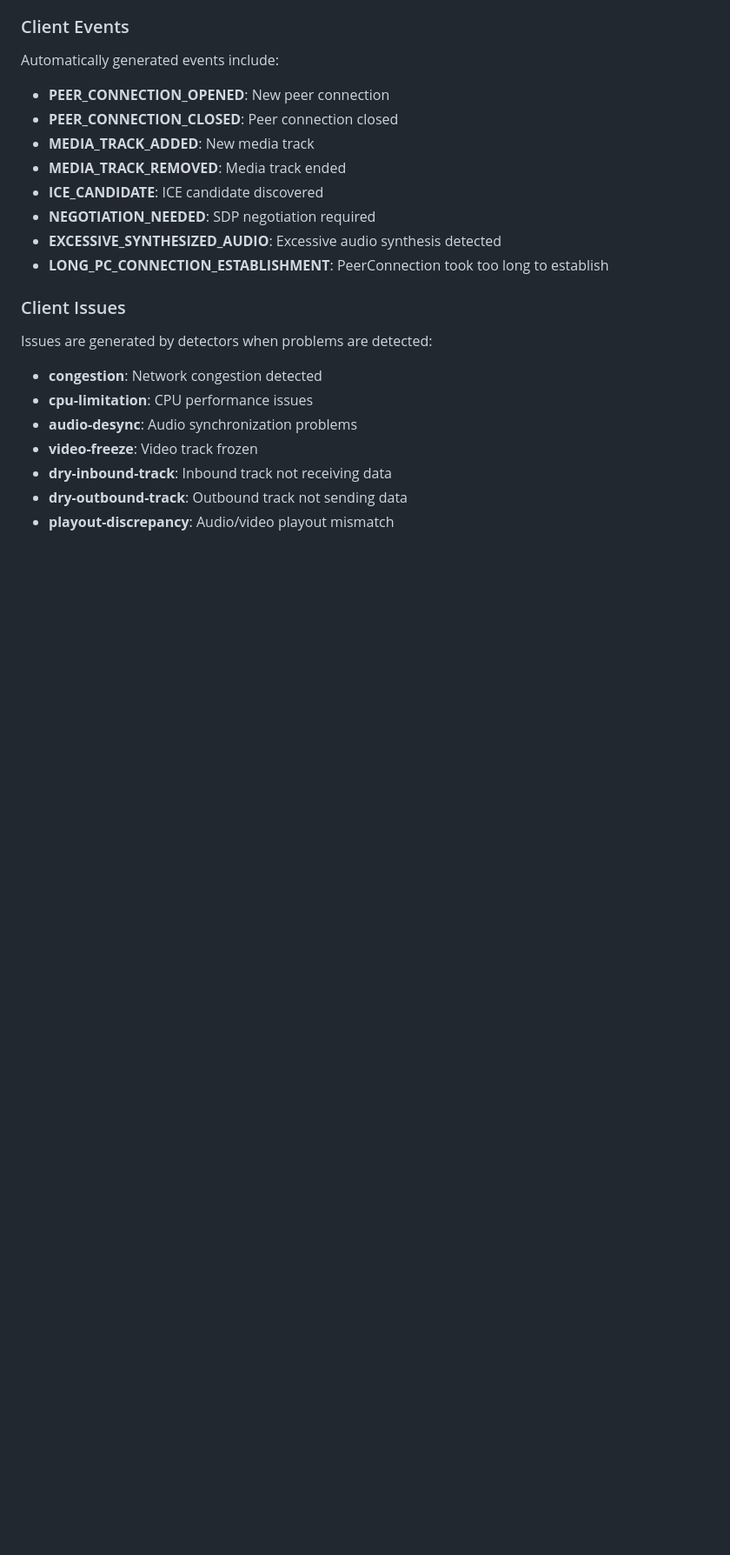
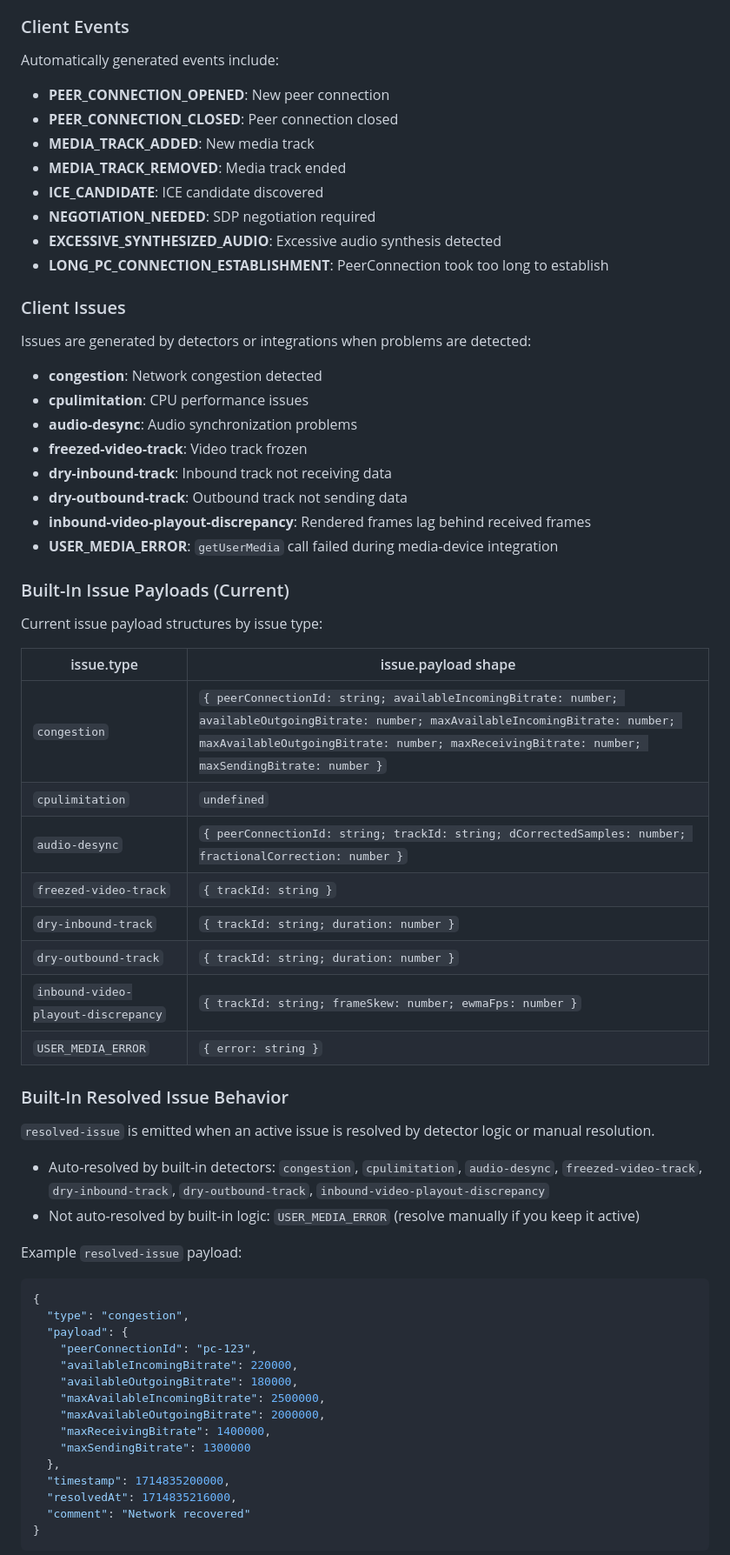
Before and after one commit to ObserveRTC/client-monitor-js, a Markdown page: README.md, the part around one of its changes. Shown at 87% size. Drawn GitHub-style; blank space fills up the shorter version.

Commit message:
docs: update README with issue payload structure and event handling details
Co-authored-by: Copilot <copilot@github.com>

````diff
--- a/README.md
+++ b/README.md
@@ -1025,12 +1048,56 @@ Automatically generated events include:
 
 ### Client Issues
 
-Issues are generated by detectors when problems are detected:
+Issues are generated by detectors or integrations when problems are detected:
 
 -   **congestion**: Network congestion detected
--   **cpu-limitation**: CPU performance issues
+-   **cpulimitation**: CPU performance issues
 -   **audio-desync**: Audio synchronization problems
--   **video-freeze**: Video track frozen
+-   **freezed-video-track**: Video track frozen
 -   **dry-inbound-track**: Inbound track not receiving data
 -   **dry-outbound-track**: Outbound track not sending data
--   **playout-discrepancy**: Audio/video playout mismatch
+-   **inbound-video-playout-discrepancy**: Rendered frames lag behind received frames
+-   **USER_MEDIA_ERROR**: `getUserMedia` call failed during media-device integration
+
+### Built-In Issue Payloads (Current)
+
+Current issue payload structures by issue type:
+
+| issue.type | issue.payload shape |
+|---|---|
+| `congestion` | `{ peerConnectionId: string; availableIncomingBitrate: number; availableOutgoingBitrate: number; maxAvailableIncomingBitrate: number; maxAvailableOutgoingBitrate: number; maxReceivingBitrate: number; maxSendingBitrate: number }` |
+| `cpulimitation` | `undefined` |
+| `audio-desync` | `{ peerConnectionId: string; trackId: string; dCorrectedSamples: number; fractionalCorrection: number }` |
+| `freezed-video-track` | `{ trackId: string }` |
+| `dry-inbound-track` | `{ trackId: string; duration: number }` |
+| `dry-outbound-track` | `{ trackId: string; duration: number }` |
+| `inbound-video-playout-discrepancy` | `{ trackId: string; frameSkew: number; ewmaFps: number }` |
+| `USER_MEDIA_ERROR` | `{ error: string }` |
+
+### Built-In Resolved Issue Behavior
+
+`resolved-issue` is emitted when an active issue is resolved by detector logic or manual resolution.
+
+-   Auto-resolved by built-in detectors: `congestion`, `cpulimitation`, `audio-desync`, `freezed-video-track`, `dry-inbound-track`, `dry-outbound-track`, `inbound-video-playout-discrepancy`
+-   Not auto-resolved by built-in logic: `USER_MEDIA_ERROR` (resolve manually if you keep it active)
+
+Example `resolved-issue` payload:
+
+```json
+{
+  "type": "congestion",
+  "payload": {
+    "peerConnectionId": "pc-123",
+    "availableIncomingBitrate": 220000,
+    "availableOutgoingBitrate": 180000,
+    "maxAvailableIncomingBitrate": 2500000,
+    "maxAvailableOutgoingBitrate": 2000000,
+    "maxReceivingBitrate": 1400000,
+    "maxSendingBitrate": 1300000
+  },
+  "timestamp": 1714835200000,
+  "resolvedAt": 1714835216000,
+  "comment": "Network recovered"
+}
+```
+
````
Also changed, not shown: other parts of README.md (+70 -15 lines).
